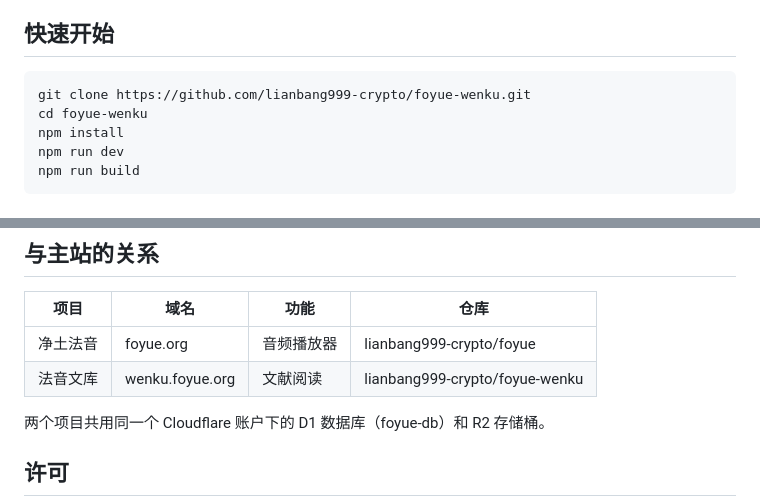
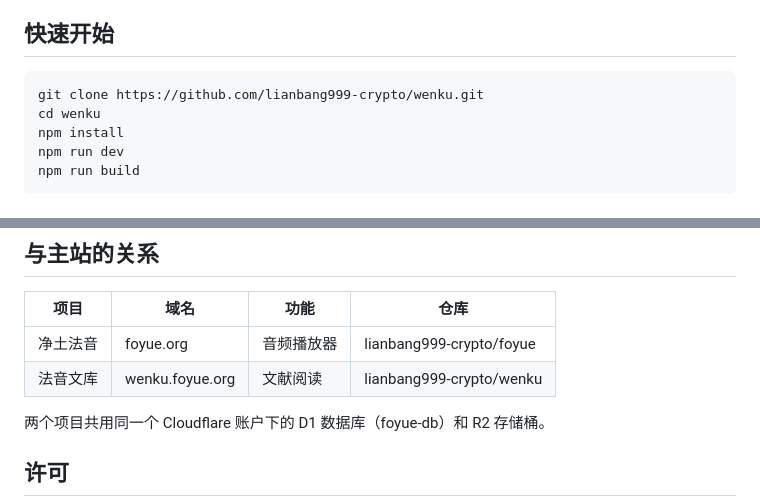
Before and after one commit to lianbang999-crypto/wenku, a Markdown page: README.md, 2 parts joined by grey strips. Rendered like a GitHub page.

Commit message:
统一仓库名为 wenku
Co-Authored-By: Claude Opus 4.6 <noreply@anthropic.com>

````diff
--- a/README.md
+++ b/README.md
@@ -30,8 +30,8 @@
 ## 快速开始
 
 ```bash
-git clone https://github.com/lianbang999-crypto/foyue-wenku.git
-cd foyue-wenku
+git clone https://github.com/lianbang999-crypto/wenku.git
+cd wenku
 npm install
 npm run dev
 npm run build
@@ -116,7 +116,7 @@ jingdianwendang 桶（304 个文件，97 MB）：
 | 项目 | 域名 | 功能 | 仓库 |
 |------|------|------|------|
 | 净土法音 | foyue.org | 音频播放器 | lianbang999-crypto/foyue |
-| 法音文库 | wenku.foyue.org | 文献阅读 | lianbang999-crypto/foyue-wenku |
+| 法音文库 | wenku.foyue.org | 文献阅读 | lianbang999-crypto/wenku |
 
 两个项目共用同一个 Cloudflare 账户下的 D1 数据库（foyue-db）和 R2 存储桶。
 
````
